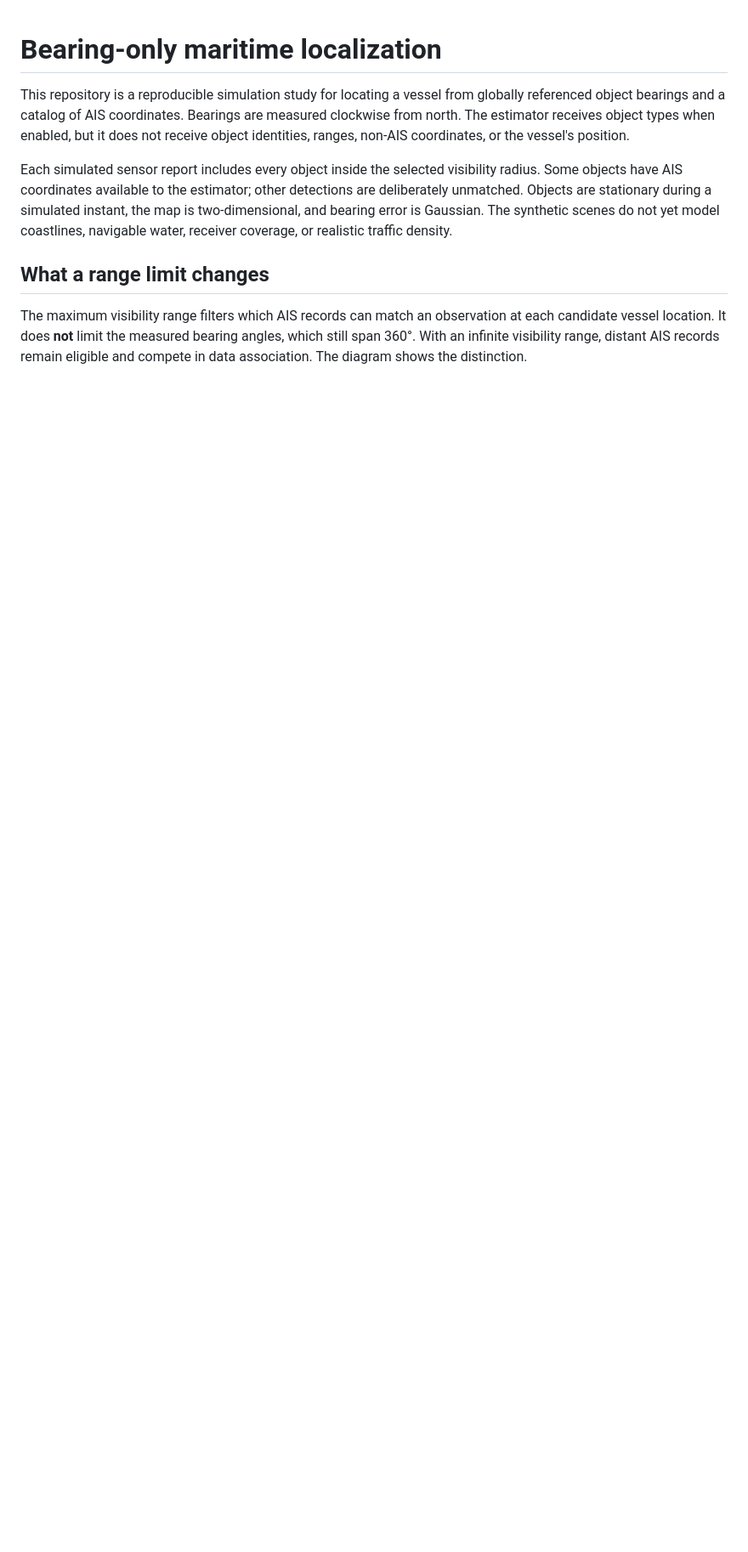
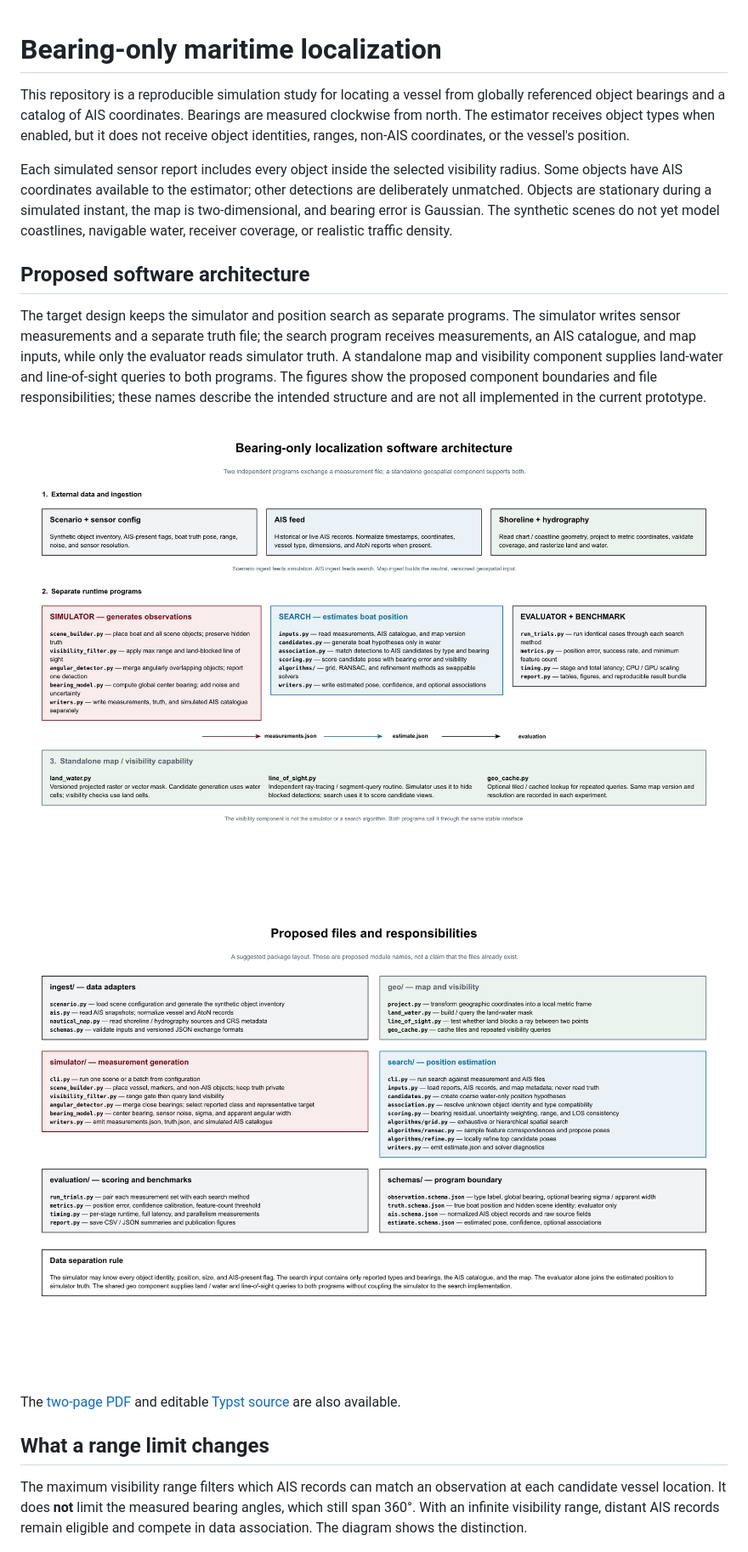
Before and after one commit to j-vaught/bearing-only-maritime-localization, a Markdown page: README.md, the part around the change. Shown: that part at 85% size. Rendered like a GitHub page; pictures changed too: docs/figures/software-architecture-1.png (added), docs/figures/software-architecture-2.png (added); blank space fills up the shorter version.

Commit message:
Add proposed software architecture diagrams

```diff
--- a/README.md
+++ b/README.md
@@ -3,6 +3,16 @@
 This repository is a reproducible simulation study for locating a vessel from globally referenced object bearings and a catalog of AIS coordinates. Bearings are measured clockwise from north. The estimator receives object types when enabled, but it does not receive object identities, ranges, non-AIS coordinates, or the vessel's position.
 
 Each simulated sensor report includes every object inside the selected visibility radius. Some objects have AIS coordinates available to the estimator; other detections are deliberately unmatched. Objects are stationary during a simulated instant, the map is two-dimensional, and bearing error is Gaussian. The synthetic scenes do not yet model coastlines, navigable water, receiver coverage, or realistic traffic density.
+
+## Proposed software architecture
+
+The target design keeps the simulator and position search as separate programs. The simulator writes sensor measurements and a separate truth file; the search program receives measurements, an AIS catalogue, and map inputs, while only the evaluator reads simulator truth. A standalone map and visibility component supplies land-water and line-of-sight queries to both programs. The figures show the proposed component boundaries and file responsibilities; these names describe the intended structure and are not all implemented in the current prototype.
+
+![Architecture diagram showing independent simulator, search, shared geospatial visibility, and evaluation components.](docs/figures/software-architecture-1.png)
+
+![Proposed module and file layout with each component's responsibilities.](docs/figures/software-architecture-2.png)
+
+The [two-page PDF](docs/figures/software-architecture.pdf) and editable [Typst source](docs/figures/software-architecture.typ) are also available.
 
 ## What a range limit changes
 
```
Also changed, not shown: 2 other files.
